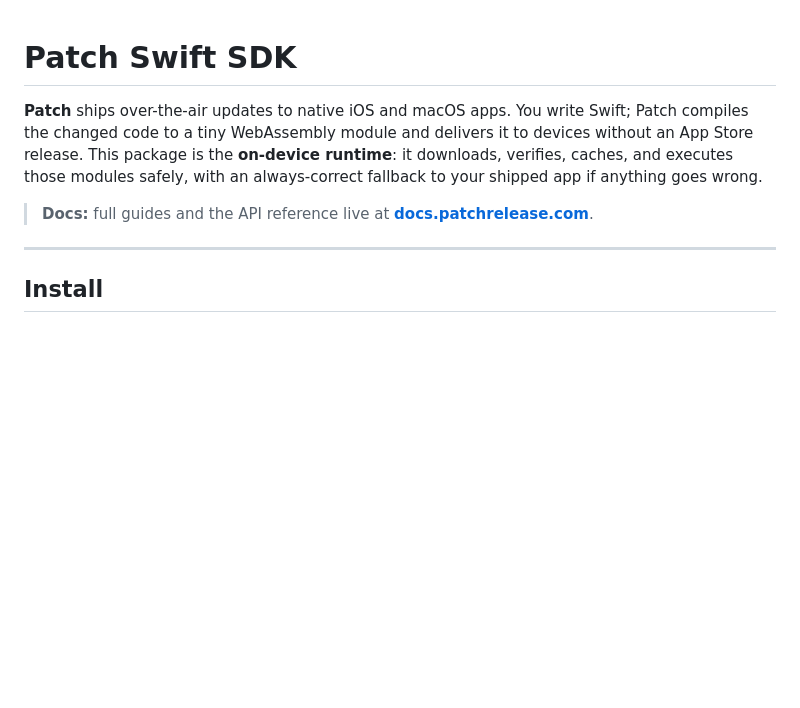
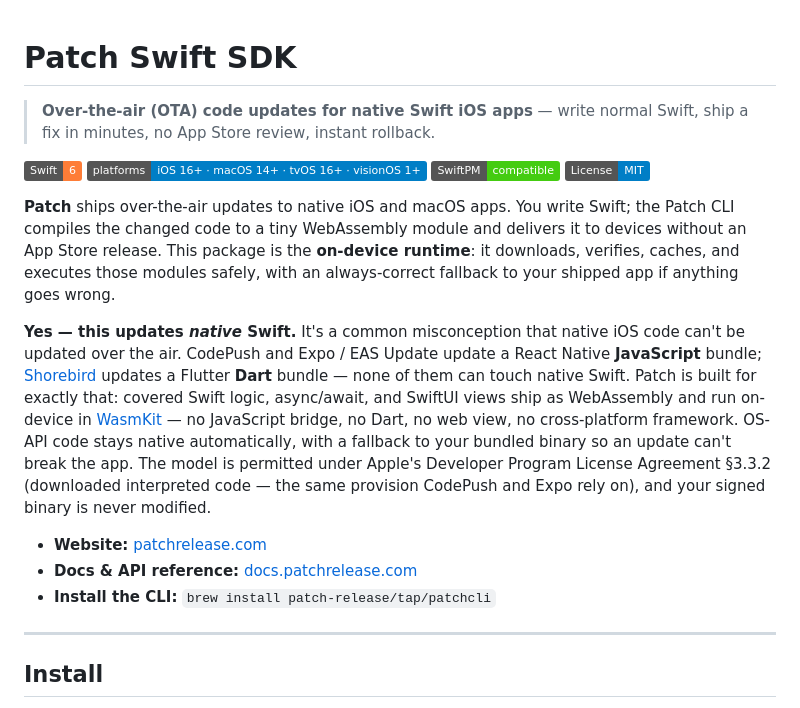
Before and after one commit to patch-release/patch-swift, a Markdown page: README.md, the part around the change. GitHub-like rendering; badges without logos; blank space fills up the shorter version.

Commit message:
README: position as native-Swift OTA (vs CodePush/EAS/Shorebird), add badges + canonical links
Co-Authored-By: Claude Opus 4.8 <noreply@anthropic.com>

```diff
--- a/README.md
+++ b/README.md
@@ -1,13 +1,36 @@
 # Patch Swift SDK
 
+> **Over-the-air (OTA) code updates for native Swift iOS apps** — write normal
+> Swift, ship a fix in minutes, no App Store review, instant rollback.
+
+[![Swift 6](https://img.shields.io/badge/Swift-6-orange.svg)](https://swift.org)
+[![Platforms](https://img.shields.io/badge/platforms-iOS%2016%2B%20%C2%B7%20macOS%2014%2B%20%C2%B7%20tvOS%2016%2B%20%C2%B7%20visionOS%201%2B-blue.svg)](https://developer.apple.com)
+[![SwiftPM compatible](https://img.shields.io/badge/SwiftPM-compatible-brightgreen.svg)](https://swift.org/package-manager)
+[![License: MIT](https://img.shields.io/badge/License-MIT-blue.svg)](LICENSE)
+
 **Patch** ships over-the-air updates to native iOS and macOS apps. You write
-Swift; Patch compiles the changed code to a tiny WebAssembly module and delivers
-it to devices without an App Store release. This package is the **on-device
-runtime**: it downloads, verifies, caches, and executes those modules safely,
-with an always-correct fallback to your shipped app if anything goes wrong.
+Swift; the Patch CLI compiles the changed code to a tiny WebAssembly module and
+delivers it to devices without an App Store release. This package is the
+**on-device runtime**: it downloads, verifies, caches, and executes those
+modules safely, with an always-correct fallback to your shipped app if anything
+goes wrong.
 
-> **Docs:** full guides and the API reference live at
-> **[docs.patchrelease.com](https://docs.patchrelease.com)**.
+**Yes — this updates *native* Swift.** It's a common misconception that native
+iOS code can't be updated over the air. CodePush and Expo / EAS Update update a
+React Native **JavaScript** bundle; [Shorebird](https://patchrelease.com/shorebird-alternative)
+updates a Flutter **Dart** bundle — none of them can touch native Swift. Patch
+is built for exactly that: covered Swift logic, async/await, and SwiftUI views
+ship as WebAssembly and run on-device in
+[WasmKit](https://github.com/swiftwasm/WasmKit) — no JavaScript bridge, no Dart,
+no web view, no cross-platform framework. OS-API code stays native
+automatically, with a fallback to your bundled binary so an update can't break
+the app. The model is permitted under Apple's Developer Program License
+Agreement §3.3.2 (downloaded interpreted code — the same provision CodePush and
+Expo rely on), and your signed binary is never modified.
+
+- **Website:** [patchrelease.com](https://patchrelease.com)
+- **Docs & API reference:** [docs.patchrelease.com](https://docs.patchrelease.com)
+- **Install the CLI:** `brew install patch-release/tap/patchcli`
 
 ---
 
```
